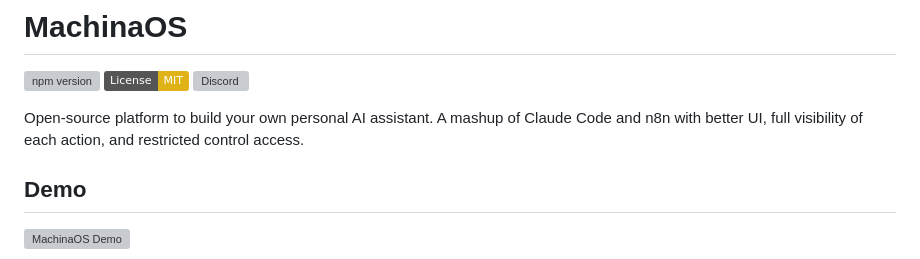
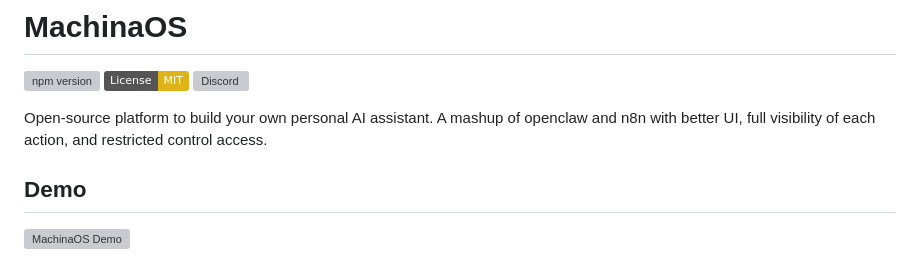
Before and after one commit to bhardwajRahul/MachinaOS, a Markdown page: README.md, the part around the change. GitHub-like rendering; badges without logos; grey boxes are pictures that could not be loaded.

Commit message:
Update project description in README.md

```diff
--- a/README.md
+++ b/README.md
@@ -4,7 +4,7 @@
 <a href="https://opensource.org/licenses/MIT" target="_blank"><img src="https://img.shields.io/badge/License-MIT-yellow.svg" alt="License: MIT"></a>
 <a href="https://discord.gg/NHUEQVSC" target="_blank"><img src="https://img.shields.io/discord/1455977012308086895?logo=discord&logoColor=white&label=Discord" alt="Discord"></a>
 
-Open-source platform to build your own personal AI assistant. A mashup of Claude Code and n8n with better UI, full visibility of each action, and restricted control access.
+Open-source platform to build your own personal AI assistant. A mashup of openclaw and n8n with better UI, full visibility of each action, and restricted control access.
 
 ## Demo
 
```
